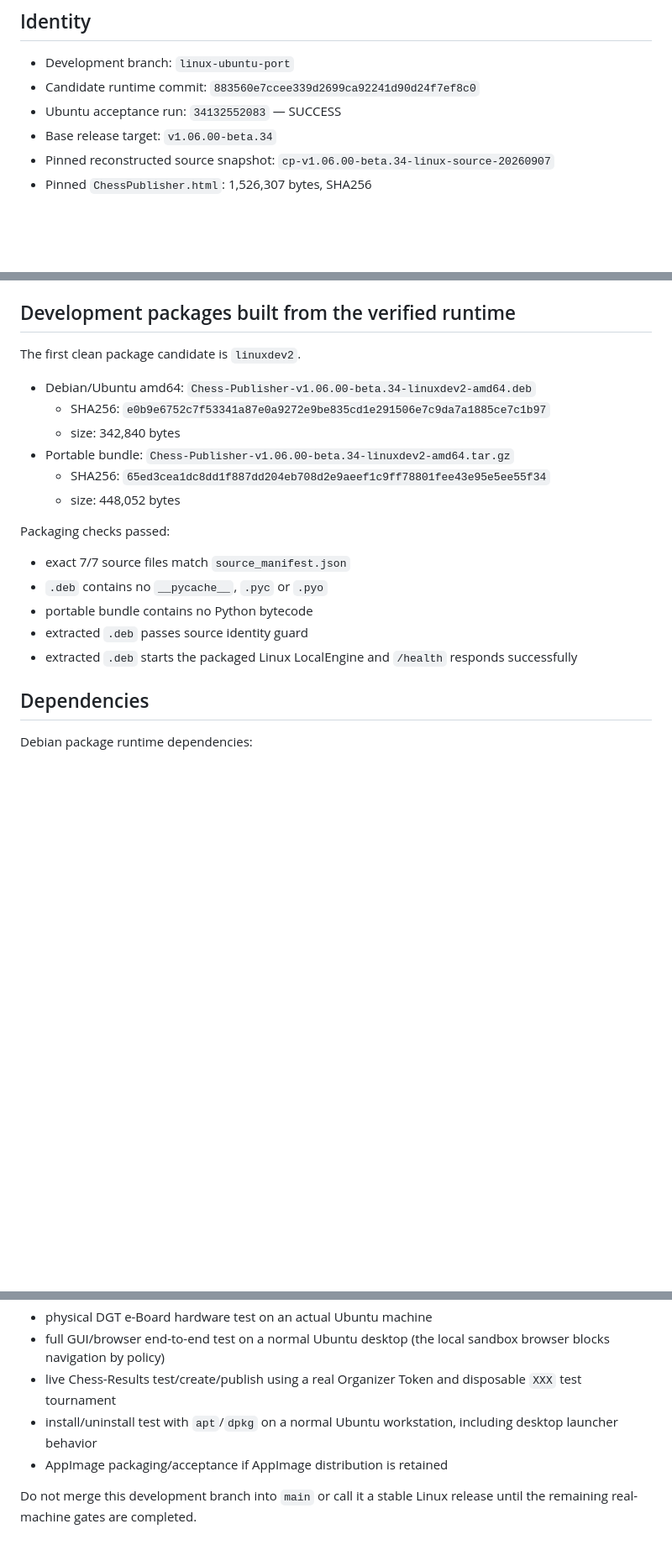
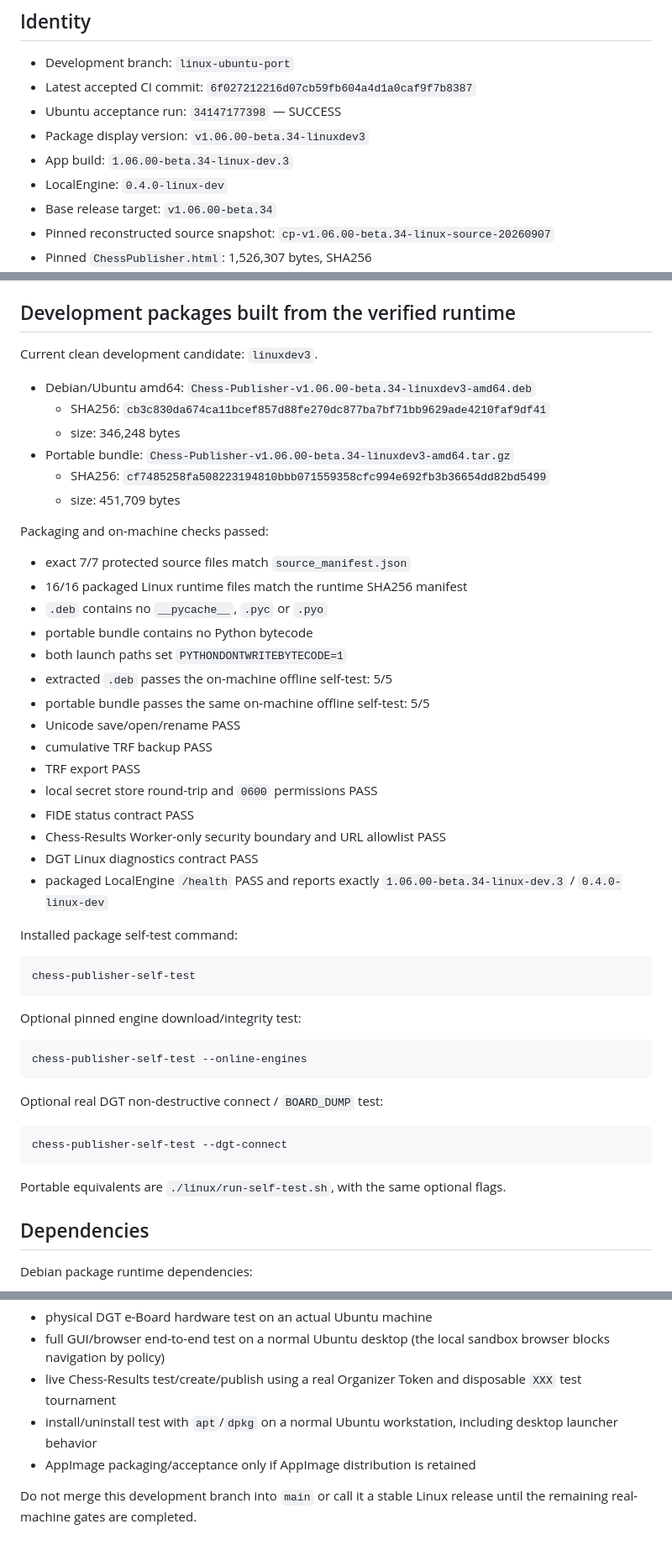
Before and after one commit to kbilyal/ChessPublisher, a Markdown page: linux-port/STATUS.md, 3 parts joined by grey strips. Shown at 84% size. GitHub-like rendering; blank space fills up the shorter version.

Commit message:
docs: record linuxdev3 self-testing acceptance status

````diff
--- a/linux-port/STATUS.md
+++ b/linux-port/STATUS.md
@@ -5,8 +5,11 @@ Updated: 2026-09-07
 ## Identity
 
 - Development branch: `linux-ubuntu-port`
-- Candidate runtime commit: `883560e7ccee339d2699ca92241d90d24f7ef8c0`
-- Ubuntu acceptance run: `34132552083` — SUCCESS
+- Latest accepted CI commit: `6f027212216d07cb59fb604a4d1a0caf9f7b8387`
+- Ubuntu acceptance run: `34147177398` — SUCCESS
+- Package display version: `v1.06.00-beta.34-linuxdev3`
+- App build: `1.06.00-beta.34-linux-dev.3`
+- LocalEngine: `0.4.0-linux-dev`
 - Base release target: `v1.06.00-beta.34`
 - Pinned reconstructed source snapshot: `cp-v1.06.00-beta.34-linux-source-20260907`
 - Pinned `ChessPublisher.html`: 1,526,307 bytes, SHA256 `f51355b1a449870be6ed69d1bb941c19a9d8d2bdf3c8f91da845b4bc1275f310`
@@ -42,22 +49,52 @@ Linux keeps the Organizer Token in the local secret store and talks only to the
 
 ## Development packages built from the verified runtime
 
-The first clean package candidate is `linuxdev2`.
+Current clean development candidate: `linuxdev3`.
 
-- Debian/Ubuntu amd64: `Chess-Publisher-v1.06.00-beta.34-linuxdev2-amd64.deb`
-  - SHA256: `e0b9e6752c7f53341a87e0a9272e9be835cd1e291506e7c9da7a1885ce7c1b97`
-  - size: 342,840 bytes
-- Portable bundle: `Chess-Publisher-v1.06.00-beta.34-linuxdev2-amd64.tar.gz`
-  - SHA256: `65ed3cea1dc8dd1f887dd204eb708d2e9aeef1c9ff78801fee43e95e5ee55f34`
-  - size: 448,052 bytes
+- Debian/Ubuntu amd64: `Chess-Publisher-v1.06.00-beta.34-linuxdev3-amd64.deb`
+  - SHA256: `cb3c830da674ca11bcef857d88fe270dc877ba7bf71bb9629ade4210faf9df41`
+  - size: 346,248 bytes
+- Portable bundle: `Chess-Publisher-v1.06.00-beta.34-linuxdev3-amd64.tar.gz`
+  - SHA256: `cf7485258fa508223194810bbb071559358cfc994e692fb3b36654dd82bd5499`
+  - size: 451,709 bytes
 
-Packaging checks passed:
+Packaging and on-machine checks passed:
 
-- exact 7/7 source files match `source_manifest.json`
+- exact 7/7 protected source files match `source_manifest.json`
+- 16/16 packaged Linux runtime files match the runtime SHA256 manifest
 - `.deb` contains no `__pycache__`, `.pyc` or `.pyo`
 - portable bundle contains no Python bytecode
-- extracted `.deb` passes source identity guard
-- extracted `.deb` starts the packaged Linux LocalEngine and `/health` responds successfully
+- both launch paths set `PYTHONDONTWRITEBYTECODE=1`
+- extracted `.deb` passes the on-machine offline self-test: 5/5
+- portable bundle passes the same on-machine offline self-test: 5/5
+- Unicode save/open/rename PASS
+- cumulative TRF backup PASS
+- TRF export PASS
+- local secret store round-trip and `0600` permissions PASS
+- FIDE status contract PASS
+- Chess-Results Worker-only security boundary and URL allowlist PASS
+- DGT Linux diagnostics contract PASS
+- packaged LocalEngine `/health` PASS and reports exactly `1.06.00-beta.34-linux-dev.3` / `0.4.0-linux-dev`
+
+Installed package self-test command:
+
+```bash
+chess-publisher-self-test
+```
+
+Optional pinned engine download/integrity test:
+
+```bash
+chess-publisher-self-test --online-engines
+```
+
+Optional real DGT non-destructive connect / `BOARD_DUMP` test:
+
+```bash
+chess-publisher-self-test --dgt-connect
+```
+
+Portable equivalents are `./linux/run-self-test.sh`, with the same optional flags.
 
 ## Dependencies
 
@@ -77,6 +114,6 @@ The following remain acceptance blockers before a stable Linux release:
 - full GUI/browser end-to-end test on a normal Ubuntu desktop (the local sandbox browser blocks navigation by policy)
 - live Chess-Results test/create/publish using a real Organizer Token and disposable `XXX` test tournament
 - install/uninstall test with `apt`/`dpkg` on a normal Ubuntu workstation, including desktop launcher behavior
-- AppImage packaging/acceptance if AppImage distribution is retained
+- AppImage packaging/acceptance only if AppImage distribution is retained
 
 Do not merge this development branch into `main` or call it a stable Linux release until the remaining real-machine gates are completed.
````
Also changed, not shown: other parts of linux-port/STATUS.md (+5 -1 lines).
